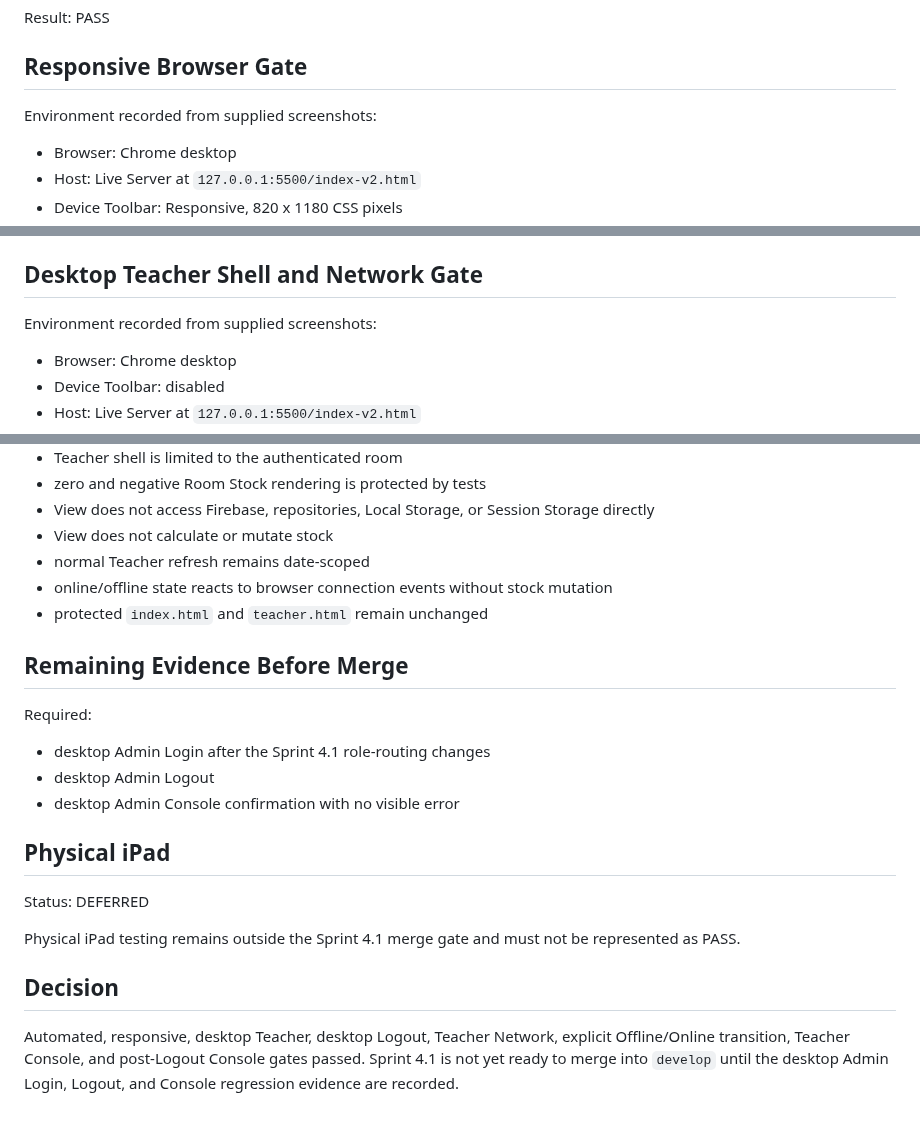
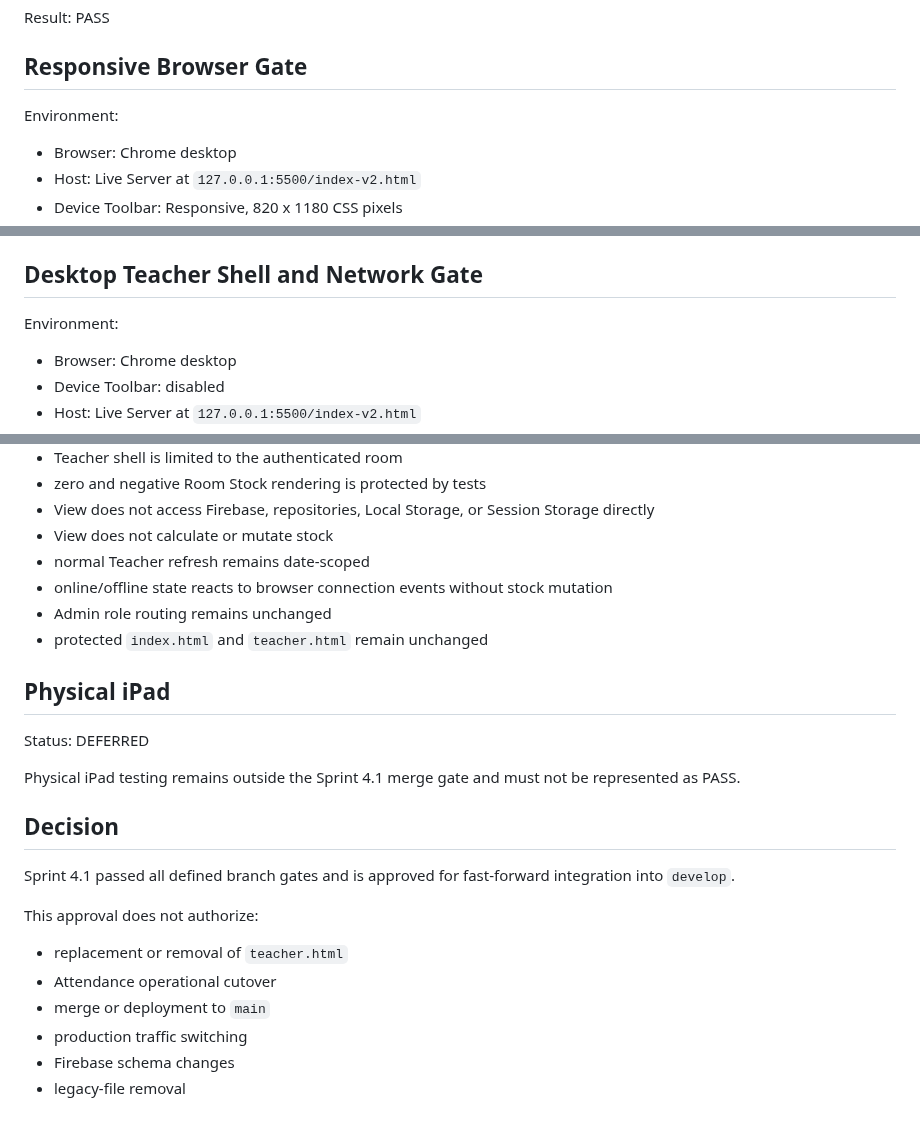
Before and after one commit to possible25672024-tech/MilkSchoolSystem-V2, a Markdown page: docs/TEACHER_UI_SHELL_VALIDATION_REPORT.md, 3 parts joined by grey strips. GitHub-like rendering.

```diff
--- a/docs/TEACHER_UI_SHELL_VALIDATION_REPORT.md
+++ b/docs/TEACHER_UI_SHELL_VALIDATION_REPORT.md
@@ -33,7 +33,7 @@ Result: PASS
 
 ## Responsive Browser Gate
 
-Environment recorded from supplied screenshots:
+Environment:
 
 - Browser: Chrome desktop
 - Host: Live Server at `127.0.0.1:5500/index-v2.html`
@@ -75,7 +75,7 @@ Observed:
 
 ## Desktop Teacher Shell and Network Gate
 
-Environment recorded from supplied screenshots:
+Environment:
 
 - Browser: Chrome desktop
 - Device Toolbar: disabled
@@ -200,15 +201,8 @@ Confirmed by automated tests and browser evidence:
 - View does not calculate or mutate stock
 - normal Teacher refresh remains date-scoped
 - online/offline state reacts to browser connection events without stock mutation
+- Admin role routing remains unchanged
 - protected `index.html` and `teacher.html` remain unchanged
-
-## Remaining Evidence Before Merge
-
-Required:
-
-- desktop Admin Login after the Sprint 4.1 role-routing changes
-- desktop Admin Logout
-- desktop Admin Console confirmation with no visible error
 
 ## Physical iPad
 
@@ -218,4 +212,13 @@ Physical iPad testing remains outside the Sprint 4.1 merge gate and must not be
 
 ## Decision
 
-Automated, responsive, desktop Teacher, desktop Logout, Teacher Network, explicit Offline/Online transition, Teacher Console, and post-Logout Console gates passed. Sprint 4.1 is not yet ready to merge into `develop` until the desktop Admin Login, Logout, and Console regression evidence are recorded.
+Sprint 4.1 passed all defined branch gates and is approved for fast-forward integration into `develop`.
+
+This approval does not authorize:
+
+- replacement or removal of `teacher.html`
+- Attendance operational cutover
+- merge or deployment to `main`
+- production traffic switching
+- Firebase schema changes
+- legacy-file removal
```
Also changed, not shown: other parts of docs/TEACHER_UI_SHELL_VALIDATION_REPORT.md (+26 -25 lines).
